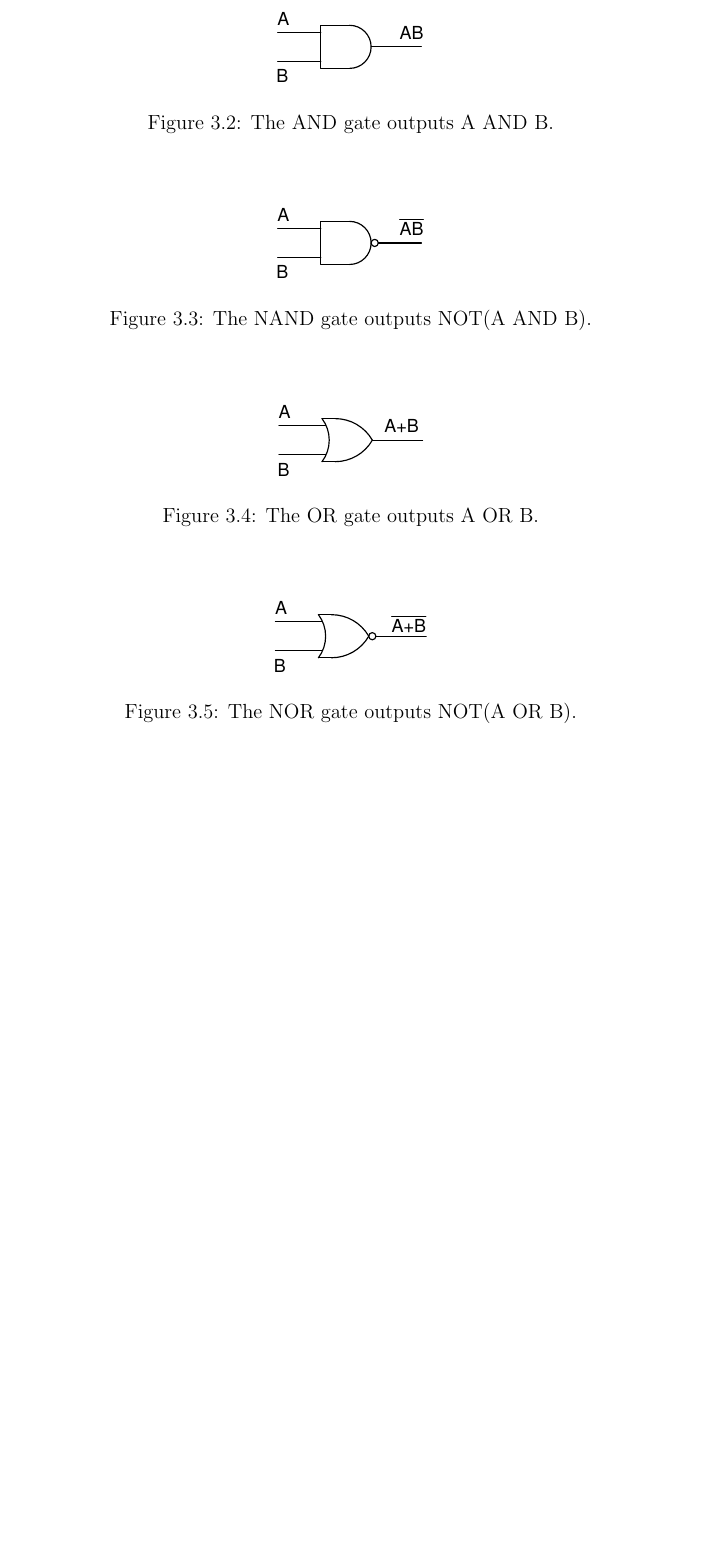
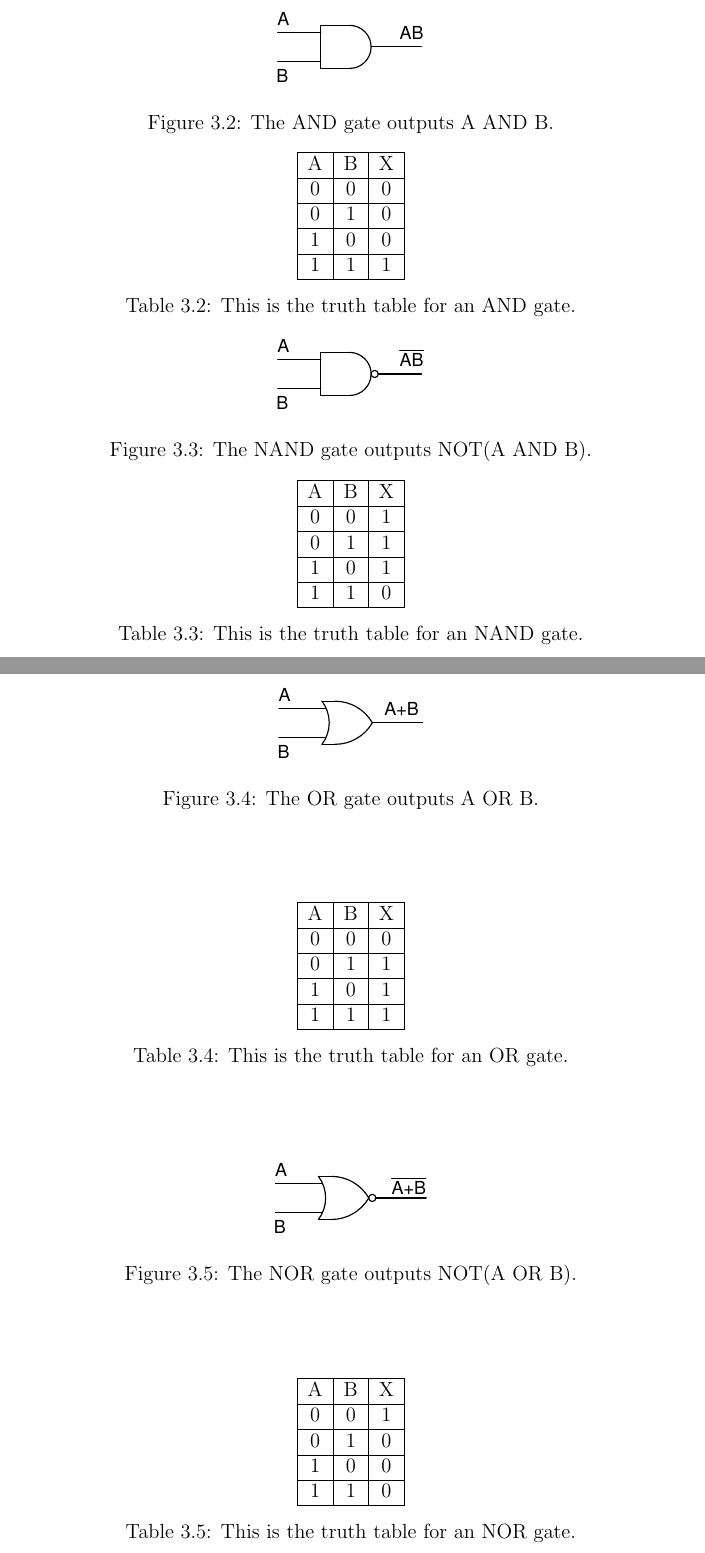
Before and after one commit to semcneil/Fundamentals-of-Microcontrollers-Manual, a LaTeX book (latex/manual.tex, which reads latex/logic/logic.tex): part of page 15 of 15 before the commit and two parts of pages 15 and 16 of 16 after it, the two joined at a grey line, cut at the place of the change, the shorter picture padded with empty space. Compiled offline with pdfLaTeX.

Commit message:
Added truth tables

```diff
--- a/latex/logic/logic.tex
+++ b/latex/logic/logic.tex
@@ -67,3 +86,5 @@ Rules of AND and OR:
+	\label{table:notgate}
+\end{table}
 
 \begin{figure}[!htb]
 	\centering
@@ -72,12 +93,42 @@ Rules of AND and OR:
 	\label{fig:andgate}
 \end{figure}
 
+\begin{table}[!ht]
+	\centering
+	\begin{tabular}{| c | c | c |}
+		\hline
+		A & B & X \\
+		\hline
+		0 & 0 & 0 \\ \hline
+		0 & 1 & 0 \\ \hline
+		1 & 0 & 0 \\ \hline
+		1 & 1 & 1 \\ \hline
+	\end{tabular}
+	\caption{This is the truth table for an AND gate.}
+	\label{table:andgate}
+\end{table}
+
 \begin{figure}[!htb]
 	\centering
 	\includegraphics[scale=0.7]{logic/NAND.eps}
 	\caption{The NAND gate outputs NOT(A AND B).}
 	\label{fig:nandgate}
 \end{figure}
+
+\begin{table}[!ht]
+	\centering
+	\begin{tabular}{| c | c | c |}
+		\hline
+		A & B & X \\
+		\hline
+		0 & 0 & 1 \\ \hline
+		0 & 1 & 1 \\ \hline
+		1 & 0 & 1 \\ \hline
+		1 & 1 & 0 \\ \hline
+	\end{tabular}
+	\caption{This is the truth table for an NAND gate.}
+	\label{table:nandgate}
+\end{table}
 
 \begin{figure}[!htb]
 	\centering
@@ -86,9 +137,39 @@ Rules of AND and OR:
 	\label{fig:orgate}
 \end{figure}
 
+\begin{table}[!ht]
+	\centering
+	\begin{tabular}{| c | c | c |}
+		\hline
+		A & B & X \\
+		\hline
+		0 & 0 & 0 \\ \hline
+		0 & 1 & 1 \\ \hline
+		1 & 0 & 1 \\ \hline
+		1 & 1 & 1 \\ \hline
+	\end{tabular}
+	\caption{This is the truth table for an OR gate.}
+	\label{table:orgate}
+\end{table}
+
 \begin{figure}[!htb]
 	\centering
 	\includegraphics[scale=0.7]{logic/NOR.eps}
 	\caption{The NOR gate outputs NOT(A OR B).}
 	\label{fig:norgate}
 \end{figure}
+
+\begin{table}[!ht]
+	\centering
+	\begin{tabular}{| c | c | c |}
+		\hline
+		A & B & X \\
+		\hline
+		0 & 0 & 1 \\ \hline
+		0 & 1 & 0 \\ \hline
+		1 & 0 & 0 \\ \hline
+		1 & 1 & 0 \\ \hline
+	\end{tabular}
+	\caption{This is the truth table for an NOR gate.}
+	\label{table:norgate}
+\end{table}
```
Also changed, not shown: latex/logic/logic.tex (23 more changed lines).
